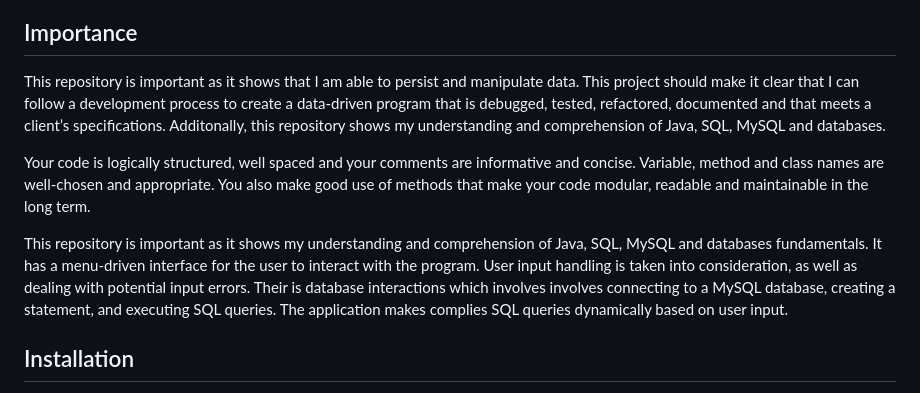
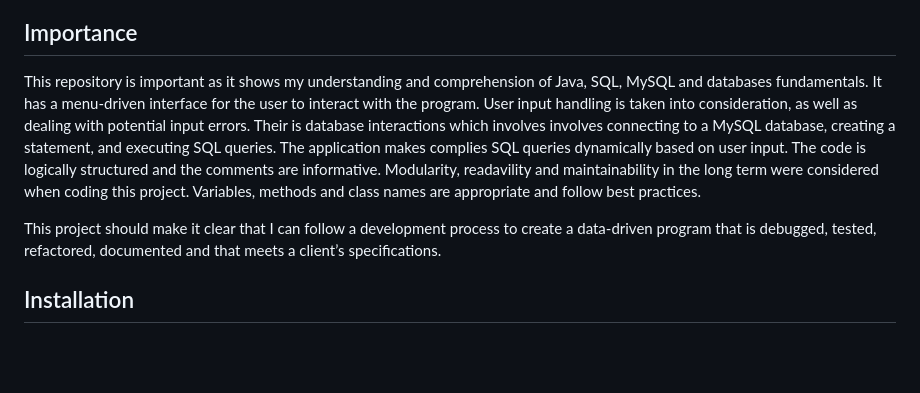
Before and after one commit to Darren0422/PoisePMS, a Markdown page: README.md, the part around one of its changes. Drawn GitHub-style; blank space fills up the shorter version.

```diff
--- a/README.md
+++ b/README.md
@@ -27,13 +28,13 @@ Poised wants to be able to use your program to do the following:
 - Find and select a project by entering either the project number or project name.
 
 ## Importance
-This repository is important as it shows that I am able to persist and manipulate data. This project should make it
-clear that I can follow a development process to create a data-driven program that is debugged, tested, refactored, documented and
-that meets a client’s specifications. Additonally, this repository shows my understanding and comprehension of Java, SQL, MySQL and databases.
 
-Your code is logically structured, well spaced and your comments are informative and concise. Variable, method and class names are well-chosen and appropriate. You also make good use of methods that make your code modular, readable and maintainable in the long term.
+This repository is important as it shows my understanding and comprehension of Java, SQL, MySQL and databases fundamentals. It has a menu-driven interface for the user to interact with the program. User input handling is taken into consideration, as well as dealing with potential input errors. Their is database interactions which involves involves connecting to a MySQL database, creating a statement, and executing SQL queries. The application makes complies SQL queries dynamically based on user input. The code is logically structured and the comments are informative. Modularity, readavility and maintainability in the long term were considered when coding this project.
+Variables, methods and class names are appropriate and follow best practices.
 
-This repository is important as it shows my understanding and comprehension of Java, SQL, MySQL and databases fundamentals. It has a menu-driven interface for the user to interact with the program. User input handling is taken into consideration, as well as dealing with potential input errors. Their is database interactions which involves involves connecting to a MySQL database, creating a statement, and executing SQL queries. The application makes complies SQL queries dynamically based on user input.
+This project should make it clear that I can follow a development process to create a data-driven program that is debugged, tested, refactored, documented and
+that meets a client’s specifications.
+
 ## Installation
 
 To install this project locally, open the repository in your web browser: [PoisePMS](https://github.com/Darren0422/PoisePMS). On the repository page, click on the green "Code" button located near the top-right of the page. From the dropdown menu, select "Download ZIP". This will start the download of the repository as a ZIP file to your computer. Save it on your local storage device.
```
Also changed, not shown: other parts of README.md (+52 -0 lines).
